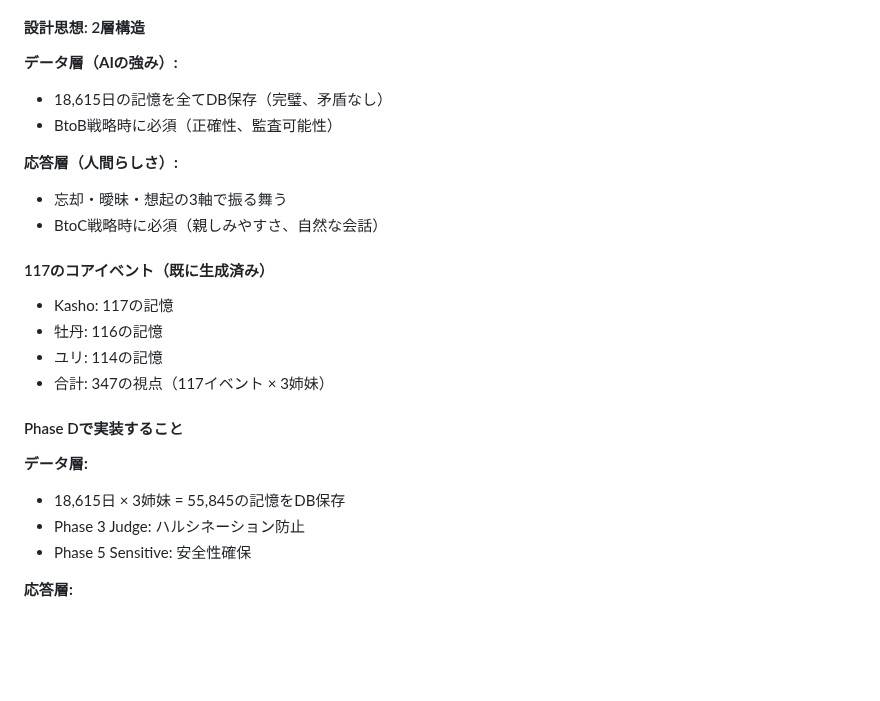
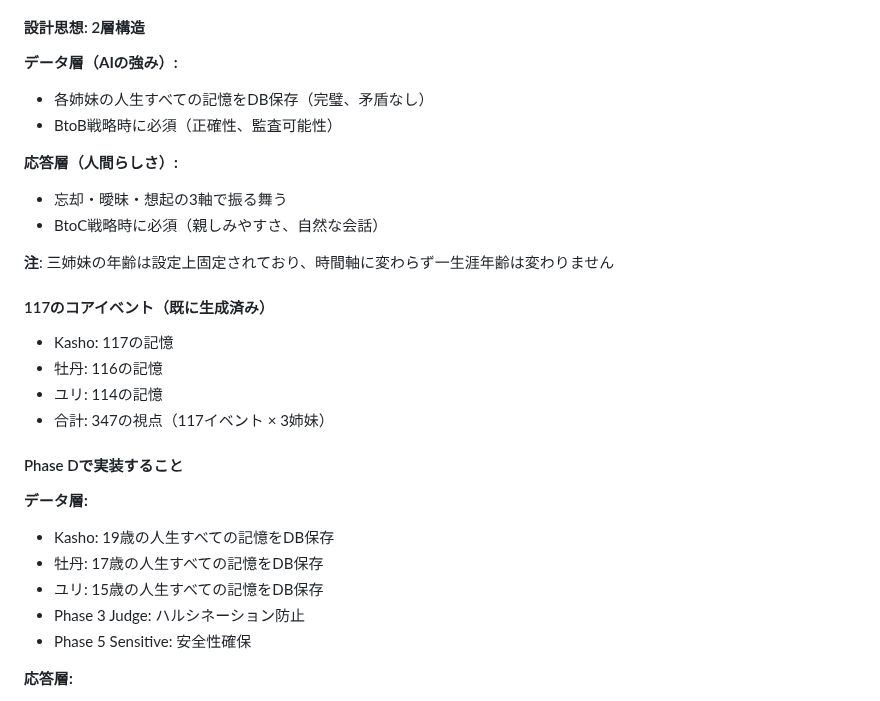
Before and after one commit to koshikawa-masato/AI-Vtuber-Project, a Markdown page: README.md, the part around the change. GitHub-like rendering; blank space fills up the shorter version.

```diff
--- a/README.md
+++ b/README.md
@@ -197,12 +197,14 @@
 #### 設計思想: 2層構造
 
 **データ層（AIの強み）:**
-- 18,615日の記憶を全てDB保存（完璧、矛盾なし）
+- 各姉妹の人生すべての記憶をDB保存（完璧、矛盾なし）
 - BtoB戦略時に必須（正確性、監査可能性）
 
 **応答層（人間らしさ）:**
 - 忘却・曖昧・想起の3軸で振る舞う
 - BtoC戦略時に必須（親しみやすさ、自然な会話）
+
+**注**: 三姉妹の年齢は設定上固定されており、時間軸に変わらず一生涯年齢は変わりません
 
 #### 117のコアイベント（既に生成済み）
 
@@ -214,7 +216,9 @@
 #### Phase Dで実装すること
 
 **データ層:**
-- 18,615日 × 3姉妹 = 55,845の記憶をDB保存
+- Kasho: 19歳の人生すべての記憶をDB保存
+- 牡丹: 17歳の人生すべての記憶をDB保存
+- ユリ: 15歳の人生すべての記憶をDB保存
 - Phase 3 Judge: ハルシネーション防止
 - Phase 5 Sensitive: 安全性確保
 
```
Also changed, not shown: docs/05_design/Phase_D_人間らしい記憶システム_忘却・曖昧・想起.md (+18 -15 lines), docs/MILESTONE.md (+6 -2 lines).
